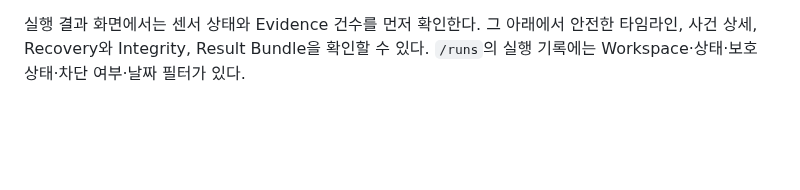
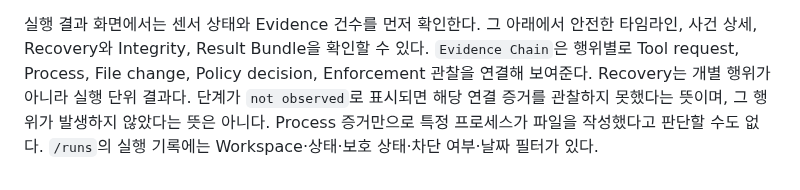
Before and after one commit to youngmin109/AIA, a Markdown page: docs/USER-GUIDE.md, the part around the change. GitHub-like rendering; blank space fills up the shorter version.

Commit message:
docs: explain Evidence Chain on result screen
Task: N-006 (DONE)
Loop-Run: 20260929-0126 iteration 33
Summary: Updated the user guide with the Evidence Chain stages shown per action and clarified that Recovery is reported at run level. Explained that “not observed” means evidence was not observed and does not prove the action did not occur. Clarified that Process evidence alone does not identify a file writer; wording aligns with CLAIM-MATRIX.md and LIMITATIONS.md.
Generated-By: gpt-6-luna via aia-loop-kit

```diff
--- a/docs/USER-GUIDE.md
+++ b/docs/USER-GUIDE.md
@@ -264,4 +264,9 @@ deny JSON을 만든 사실만으로 성공 처리하지 않으며, 실제 도구
 
 실행 결과 화면에서는 센서 상태와 Evidence 건수를 먼저 확인한다. 그 아래에서
 안전한 타임라인, 사건 상세, Recovery와 Integrity, Result Bundle을 확인할 수 있다.
+`Evidence Chain`은 행위별로 Tool request, Process, File change, Policy decision,
+Enforcement 관찰을 연결해 보여준다. Recovery는 개별 행위가 아니라 실행 단위 결과다.
+단계가 `not observed`로 표시되면 해당 연결 증거를 관찰하지 못했다는 뜻이며,
+그 행위가 발생하지 않았다는 뜻은 아니다. Process 증거만으로 특정 프로세스가
+파일을 작성했다고 판단할 수도 없다.
 `/runs`의 실행 기록에는 Workspace·상태·보호 상태·차단 여부·날짜 필터가 있다.
```
